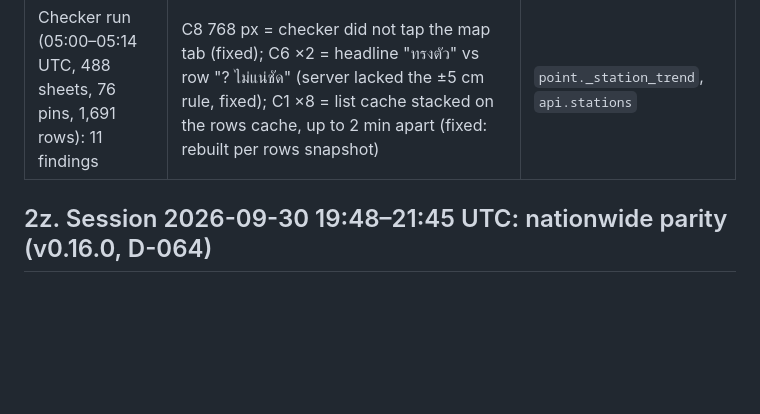
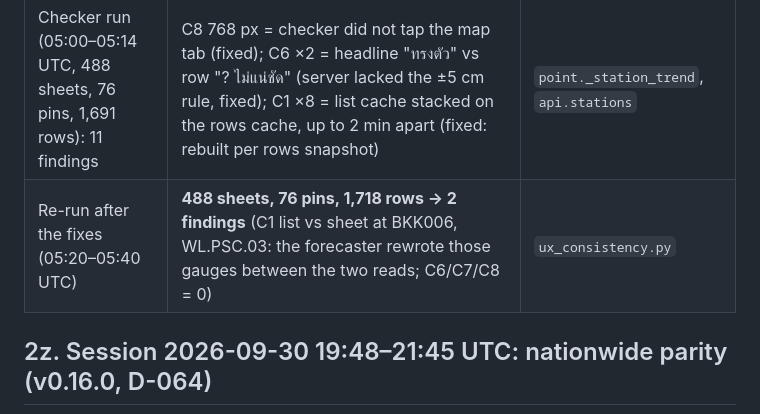
Before and after one commit to bejranonda/flood2026, a Markdown page: HANDOFF.md, the part around the change. Drawn GitHub-style; blank space fills up the shorter version.

Commit message:
docs: v0.16.1 consistency re-run (2 timing findings)
Co-Authored-By: Claude Opus 5.5 <noreply@anthropic.com>
Claude-Session: https://claude.ai/code/session_01AE3CfUkWfTj2P7tWkkua6S

```diff
--- a/HANDOFF.md
+++ b/HANDOFF.md
@@ -16,6 +16,7 @@
 | "App shows only Bangkok stations, the other, please validate UI / UX too" | Owner was right (my v0.16.0 design): on a phone 3/9 region chips were visible; the map was filtered by the chip, so 0 gauges around Chiang Mai with the default กทม. Data was complete (backfill 557/808 at 04:49 UTC; e.g. อีสาน 128 gauges with forecasts). Fix: chips wrap, the map shows every gauge (796), the chip moves the view. Verified live: 10/10 chips at 390 px, 45/54 gauges around Chiang Mai (phone/desktop) | KI-253, `web/app.js`, `web/style.css`, `ux_consistency.py` C8 |
 | Owner's phone screenshot (05:03 UTC): still v0.16.0, hidden count "(66)" | The fix was live; the phone ran old code: page cached 5 min + an open tab never reloads its code. `Cache-Control: no-cache` + once-per-version self-reload (deferred while a panel is open) — verified in a browser with a faked newer version | `api.index`, `app.js maybeUpdate` |
 | Checker run (05:00–05:14 UTC, 488 sheets, 76 pins, 1,691 rows): 11 findings | C8 768 px = checker did not tap the map tab (fixed); C6 ×2 = headline "ทรงตัว" vs row "? ไม่แน่ชัด" (server lacked the ±5 cm rule, fixed); C1 ×8 = list cache stacked on the rows cache, up to 2 min apart (fixed: rebuilt per rows snapshot) | `point._station_trend`, `api.stations` |
+| Re-run after the fixes (05:20–05:40 UTC) | **488 sheets, 76 pins, 1,718 rows → 2 findings** (C1 list vs sheet at BKK006, WL.PSC.03: the forecaster rewrote those gauges between the two reads; C6/C7/C8 = 0) | `ux_consistency.py` |
 
 ## 2z. Session 2026-09-30 19:48–21:45 UTC: nationwide parity (v0.16.0, D-064)
 | Owner request | Result | Where |
```
